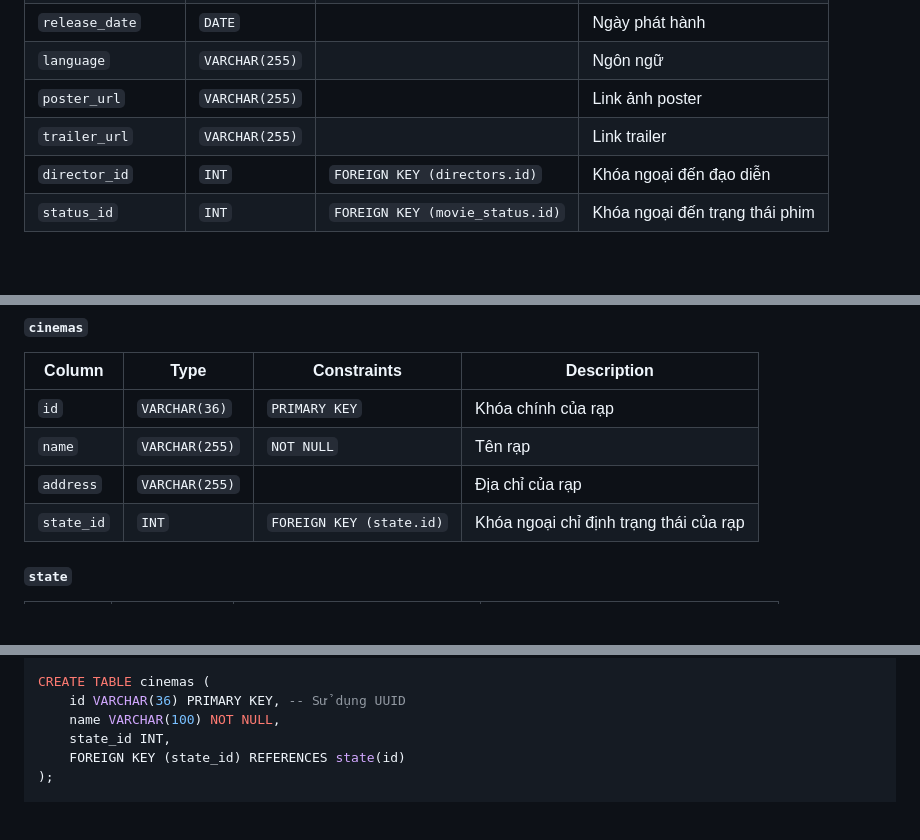
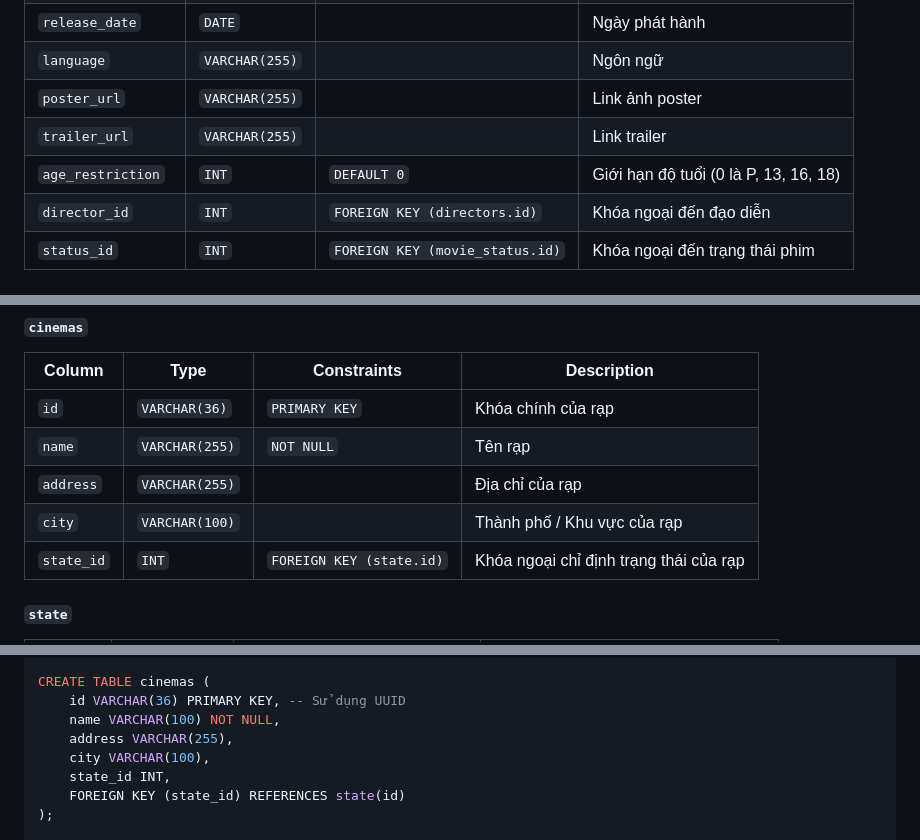
Before and after one commit to khanh071006/Movie-Ticket-Booking-System-, a Markdown page: docs/DATABASE.md, 3 parts joined by grey strips. Drawn GitHub-style; blank space fills up the shorter version.

```diff
--- a/docs/DATABASE.md
+++ b/docs/DATABASE.md
@@ -180,6 +180,7 @@ erDiagram
 | `language` | `VARCHAR(255)` | | Ngôn ngữ |
 | `poster_url` | `VARCHAR(255)` | | Link ảnh poster |
 | `trailer_url` | `VARCHAR(255)` | | Link trailer |
+| `age_restriction` | `INT` | `DEFAULT 0` | Giới hạn độ tuổi (0 là P, 13, 16, 18) |
 | `director_id` | `INT` | `FOREIGN KEY (directors.id)` | Khóa ngoại đến đạo diễn |
 | `status_id` | `INT` | `FOREIGN KEY (movie_status.id)` | Khóa ngoại đến trạng thái phim |
 
@@ -229,6 +230,7 @@ erDiagram
 | `id` | `VARCHAR(36)` | `PRIMARY KEY` | Khóa chính của rạp |
 | `name` | `VARCHAR(255)` | `NOT NULL` | Tên rạp |
 | `address`| `VARCHAR(255)`| | Địa chỉ của rạp |
+| `city` | `VARCHAR(100)` | | Thành phố / Khu vực của rạp |
 | `state_id` | `INT` | `FOREIGN KEY (state.id)` | Khóa ngoại chỉ định trạng thái của rạp |
 
 #### `state`
@@ -391,6 +393,8 @@ CREATE TABLE movie_status (
 CREATE TABLE cinemas (
     id VARCHAR(36) PRIMARY KEY, -- Sử dụng UUID
     name VARCHAR(100) NOT NULL,
+    address VARCHAR(255),
+    city VARCHAR(100),
     state_id INT,
     FOREIGN KEY (state_id) REFERENCES state(id)
 );
```
Also changed, not shown: other parts of docs/DATABASE.md (+1 -0 lines), docs/PROJECT-STATUS.md (+8 -1 lines).
